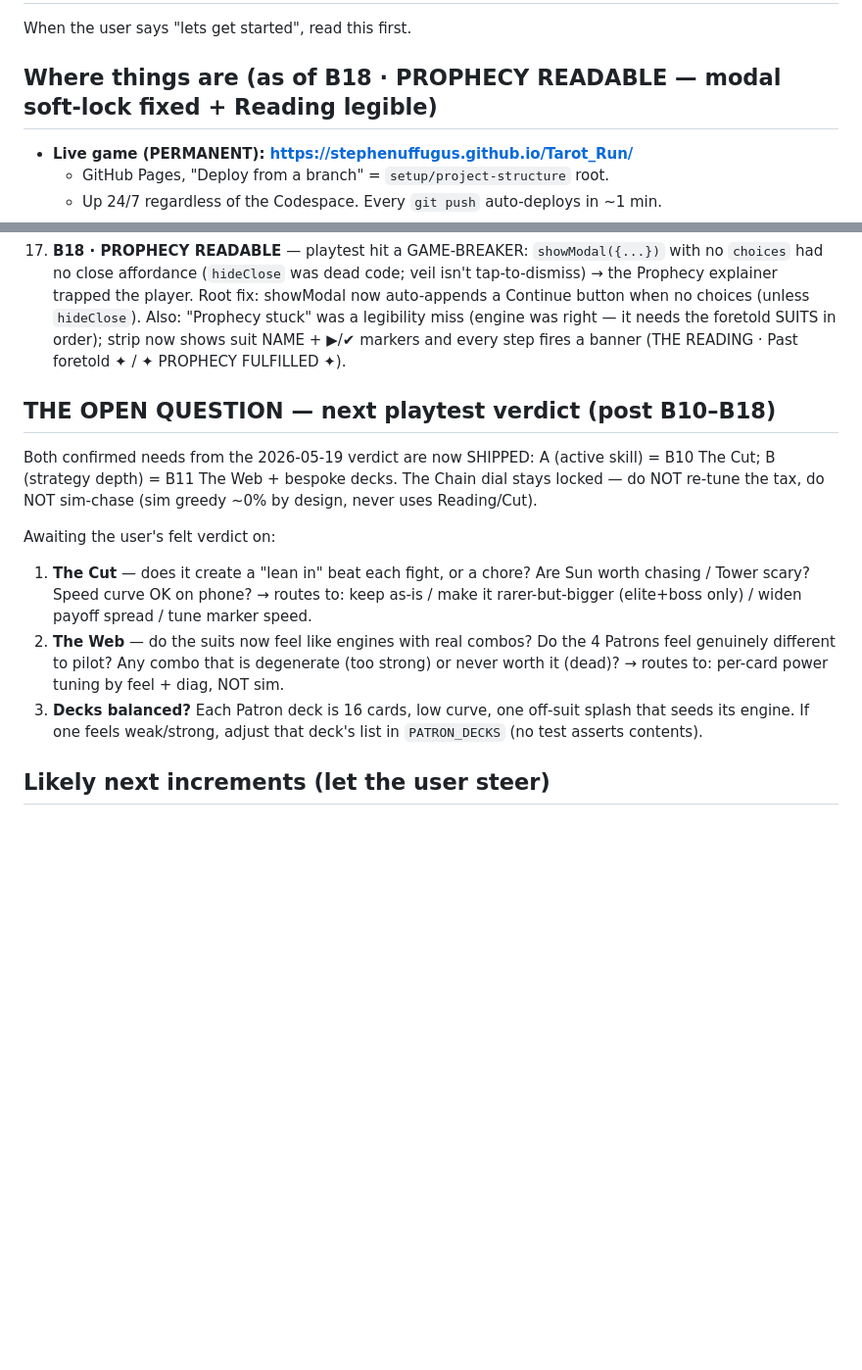
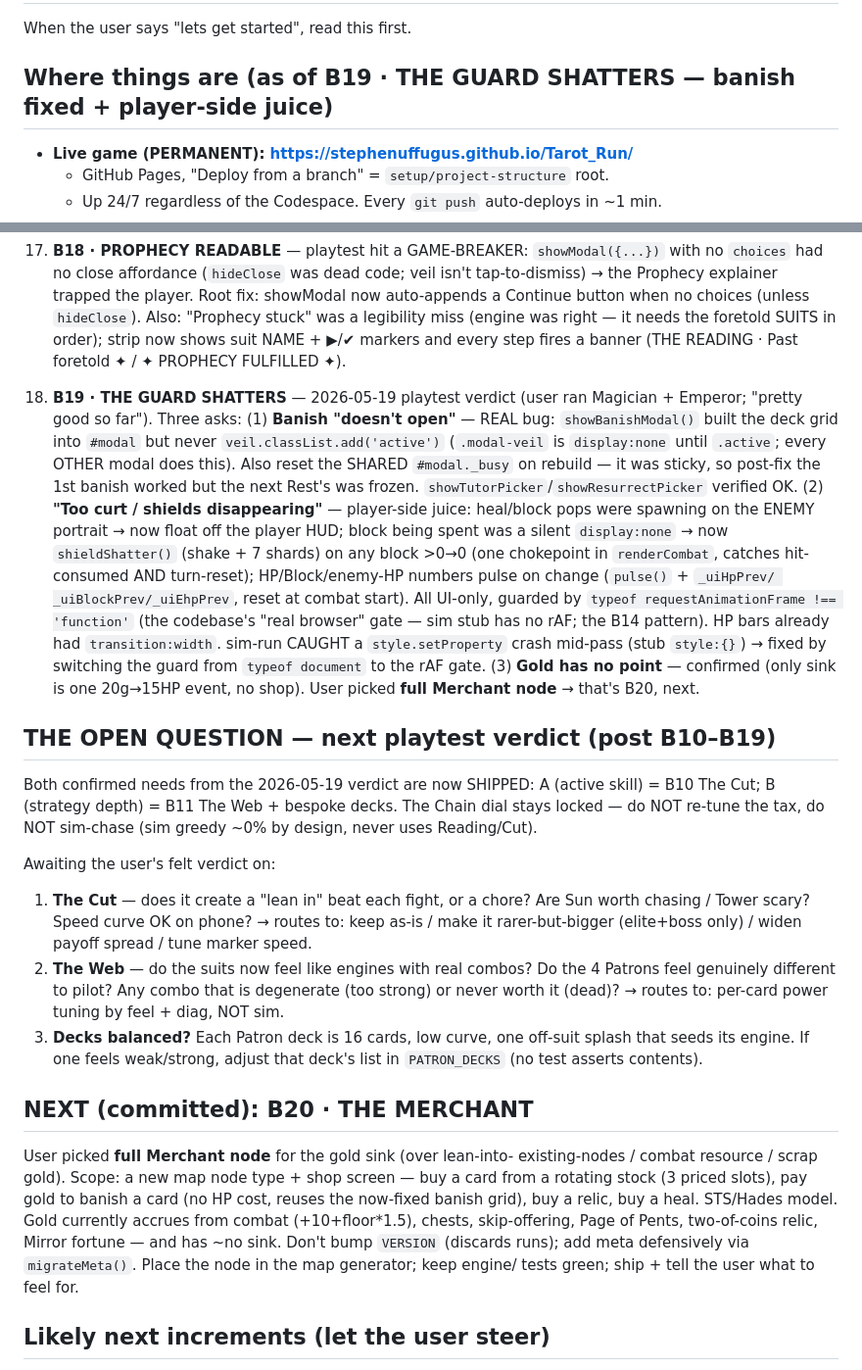
Before and after one commit to Stephenuffugus/Tarot_Run, a Markdown page: RESUME.md, 2 parts joined by grey strips. Shown at 98% size. Rendered like a GitHub page; blank space fills up the shorter version.

Commit message:
RESUME: B19 shipped (banish + juice); B20 Merchant committed next
Co-Authored-By: Claude Opus 4.7 (1M context) <noreply@anthropic.com>

```diff
--- a/RESUME.md
+++ b/RESUME.md
@@ -2,7 +2,7 @@
 
 When the user says "lets get started", read this first.
 
-## Where things are (as of B18 · PROPHECY READABLE — modal soft-lock fixed + Reading legible)
+## Where things are (as of B19 · THE GUARD SHATTERS — banish fixed + player-side juice)
 
 - **Live game (PERMANENT): https://stephenuffugus.github.io/Tarot_Run/**
   - GitHub Pages, "Deploy from a branch" = `setup/project-structure` root.
@@ -123,7 +123,31 @@ When the user says "lets get started", read this first.
    ▶/✔ markers and every step fires a banner (THE READING · Past
    foretold ✦ / ✦ PROPHECY FULFILLED ✦).
 
-## THE OPEN QUESTION — next playtest verdict (post B10–B18)
+18. **B19 · THE GUARD SHATTERS** — 2026-05-19 playtest verdict
+   (user ran Magician + Emperor; "pretty good so far"). Three asks:
+   (1) **Banish "doesn't open"** — REAL bug: `showBanishModal()` built
+   the deck grid into `#modal` but never `veil.classList.add('active')`
+   (`.modal-veil` is `display:none` until `.active`; every OTHER modal
+   does this). Also reset the SHARED `#modal._busy` on rebuild — it
+   was sticky, so post-fix the 1st banish worked but the next Rest's
+   was frozen. `showTutorPicker`/`showResurrectPicker` verified OK.
+   (2) **"Too curt / shields disappearing"** — player-side juice:
+   heal/block pops were spawning on the ENEMY portrait → now float off
+   the player HUD; block being spent was a silent `display:none` →
+   now `shieldShatter()` (shake + 7 shards) on any block >0→0 (one
+   chokepoint in `renderCombat`, catches hit-consumed AND turn-reset);
+   HP/Block/enemy-HP numbers pulse on change (`pulse()` + `_uiHpPrev/
+   _uiBlockPrev/_uiEhpPrev`, reset at combat start). All UI-only,
+   guarded by `typeof requestAnimationFrame !== 'function'` (the
+   codebase's "real browser" gate — sim stub has no rAF; the
+   B14 pattern). HP bars already had `transition:width`. sim-run
+   CAUGHT a `style.setProperty` crash mid-pass (stub `style:{}`) →
+   fixed by switching the guard from `typeof document` to the rAF
+   gate. (3) **Gold has no point** — confirmed (only sink is one
+   20g→15HP event, no shop). User picked **full Merchant node** →
+   that's B20, next.
+
+## THE OPEN QUESTION — next playtest verdict (post B10–B19)
 
 Both confirmed needs from the 2026-05-19 verdict are now SHIPPED:
 A (active skill) = B10 The Cut; B (strategy depth) = B11 The Web +
@@ -142,6 +166,19 @@ Awaiting the user's felt verdict on:
 3. **Decks balanced?** Each Patron deck is 16 cards, low curve, one
    off-suit splash that seeds its engine. If one feels weak/strong,
    adjust that deck's list in `PATRON_DECKS` (no test asserts contents).
+
+## NEXT (committed): B20 · THE MERCHANT
+
+User picked **full Merchant node** for the gold sink (over lean-into-
+existing-nodes / combat resource / scrap gold). Scope: a new map node
+type + shop screen — buy a card from a rotating stock (3 priced
+slots), pay gold to banish a card (no HP cost, reuses the now-fixed
+banish grid), buy a relic, buy a heal. STS/Hades model. Gold currently
+accrues from combat (+10+floor*1.5), chests, skip-offering, Page of
+Pents, two-of-coins relic, Mirror fortune — and has ~no sink. Don't
+bump `VERSION` (discards runs); add meta defensively via
+`migrateMeta()`. Place the node in the map generator; keep engine/
+tests green; ship + tell the user what to feel for.
 
 ## Likely next increments (let the user steer)
 
```
